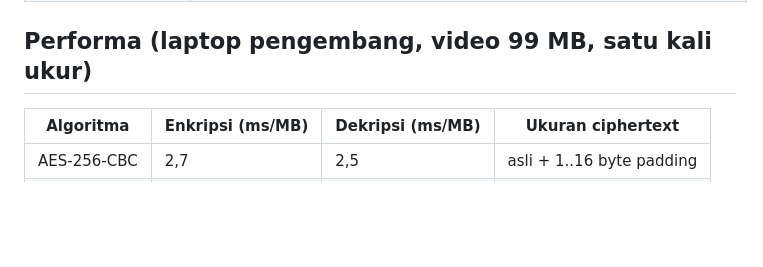
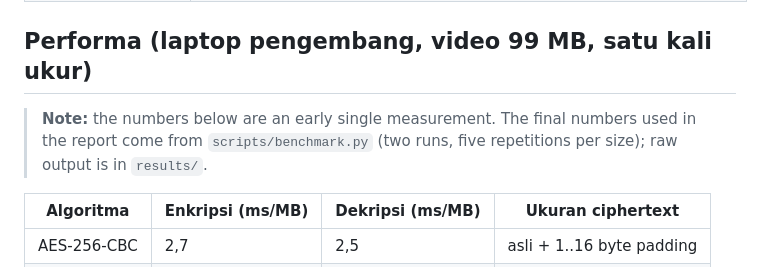
Before and after one commit to CheekyMaestro/SecurityNetworkGroupProject, a Markdown page: docs/hasil-pengujian.md, the part around the change. Rendered like a GitHub page; blank space fills up the shorter version.

```diff
--- a/docs/hasil-pengujian.md
+++ b/docs/hasil-pengujian.md
@@ -44,6 +44,8 @@ python scripts/demo_e2e.py --video-mb 50   # ukuran video lain
 
 ## Performa (laptop pengembang, video 99 MB, satu kali ukur)
 
+> **Note:** the numbers below are an early single measurement. The final numbers used in the report come from `scripts/benchmark.py` (two runs, five repetitions per size); raw output is in `results/`.
+
 | Algoritma | Enkripsi (ms/MB) | Dekripsi (ms/MB) | Ukuran ciphertext |
 | --- | --- | --- | --- |
 | AES-256-CBC | 2,7 | 2,5 | asli + 1..16 byte padding |
```
Also changed, not shown: README.md (+1 -1 lines).
